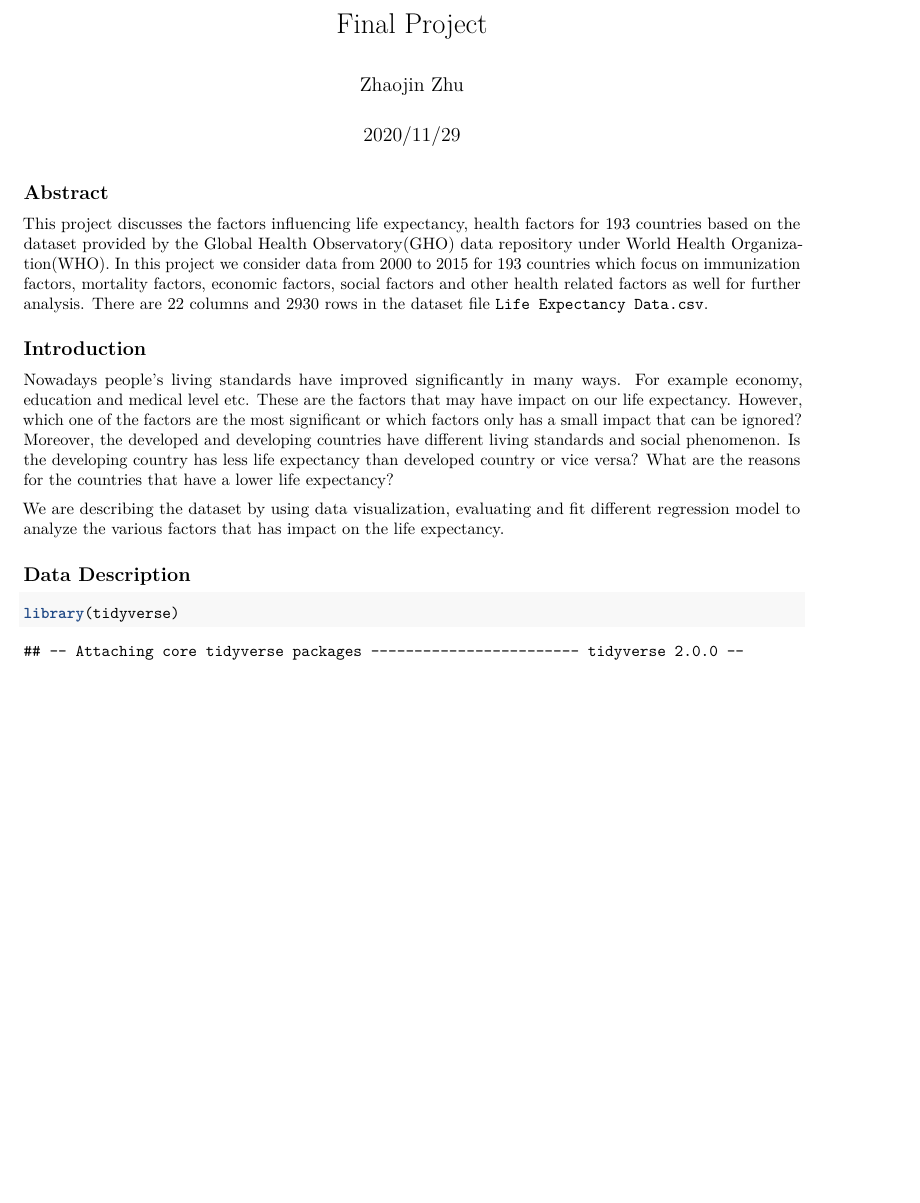
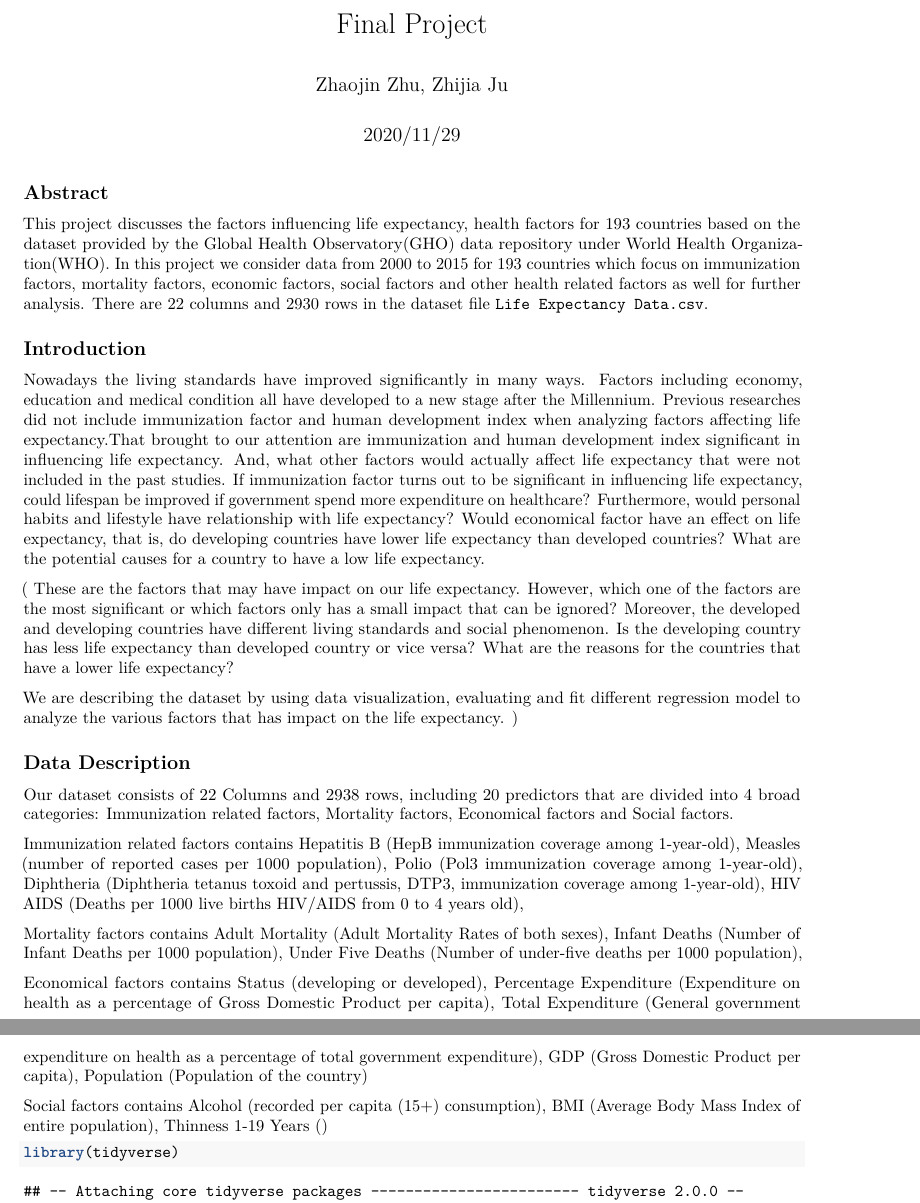
Before and after one commit to GGroup9/FinalProject, an R Markdown document (Finalproject.Rmd): part of page 1 of 45 before the commit and two parts of pages 1 and 2 of 45 after it, the two joined at a grey line, cut so that both start at the same text, the shorter picture padded with empty space. Rendered offline with R 4.5, knitr and Pandoc, then LaTeX, with nearby package versions.

Commit message:
added Data Description

````diff
--- a/Finalproject.Rmd
+++ b/Finalproject.Rmd
@@ -1,6 +1,6 @@
 ---
 title: "Final Project"
-author: "Zhaojin Zhu"
+author: "Zhaojin Zhu, Zhijia Ju"
 date: "2020/11/29"
 output: pdf_document
 ---
@@ -17,11 +17,24 @@ There are 22 columns and 2930 rows in the dataset file `Life Expectancy Data.csv
 
 ## Introduction
 
-Nowadays people's living standards have improved significantly in many ways. For example economy, education and medical level etc. These are the factors that may have impact on our life expectancy. However, which one of the factors are the most significant or which factors only has a small impact that can be ignored? Moreover, the developed and developing countries have different living standards and social phenomenon. Is the developing country has less life expectancy than developed country or vice versa? What are the reasons for the countries that have a lower life expectancy?
+Nowadays the living standards have improved significantly in many ways. Factors including economy, education and medical condition all have developed to a new stage after the Millennium. Previous researches did not include immunization factor and human development index when analyzing factors affecting life expectancy.That brought to our attention are immunization and human development index significant in influencing life expectancy. And, what other factors would actually affect life expectancy that were not included in the past studies. If immunization factor turns out to be significant in influencing life expectancy, could lifespan be improved if government spend more expenditure on healthcare? Furthermore, would personal habits and lifestyle have relationship with life expectancy? Would economical factor have an effect on life expectancy, that is, do developing countries have lower life expectancy than developed countries? What are the potential causes for a country to have a low life expectancy.
 
-We are describing the dataset by using data visualization, evaluating and fit different regression model to analyze the various factors that has impact on the life expectancy.
+
+( These are the factors that may have impact on our life expectancy. However, which one of the factors are the most significant or which factors only has a small impact that can be ignored? Moreover, the developed and developing countries have different living standards and social phenomenon. Is the developing country has less life expectancy than developed country or vice versa? What are the reasons for the countries that have a lower life expectancy?
+
+We are describing the dataset by using data visualization, evaluating and fit different regression model to analyze the various factors that has impact on the life expectancy. )
 
 ## Data Description
+
+Our dataset consists of 22 Columns and 2938 rows, including 20 predictors that are divided into 4 broad categories: Immunization related factors, Mortality factors, Economical factors and Social factors.
+
+Immunization related factors contains Hepatitis B (HepB immunization coverage among 1-year-old), Measles (number of reported cases per 1000 population), Polio (Pol3 immunization coverage among 1-year-old), Diphtheria (Diphtheria tetanus toxoid and pertussis, DTP3, immunization coverage among 1-year-old), HIV AIDS (Deaths per 1000 live births HIV/AIDS from 0 to 4 years old),
+
+Mortality factors contains Adult Mortality (Adult Mortality Rates of both sexes), Infant Deaths (Number of Infant Deaths per 1000 population), Under Five Deaths (Number of under-five deaths per 1000 population),
+
+Economical factors contains Status (developing or developed), Percentage Expenditure (Expenditure on health as a percentage of Gross Domestic Product per capita), Total Expenditure (General government expenditure on health as a percentage of total government expenditure), GDP (Gross Domestic Product per capita), Population (Population of the country)
+
+Social factors contains Alcohol (recorded per capita (15+) consumption), BMI (Average Body Mass Index of entire population), Thinness 1-19 Years ()
 
 ```{r}
 library(tidyverse)
````
